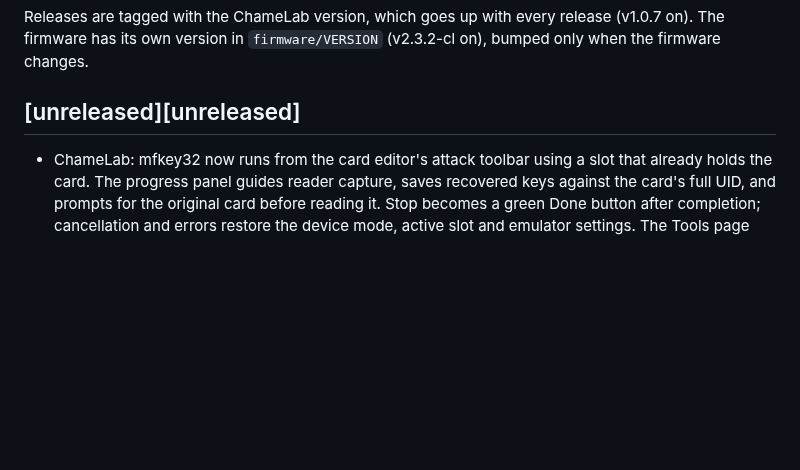
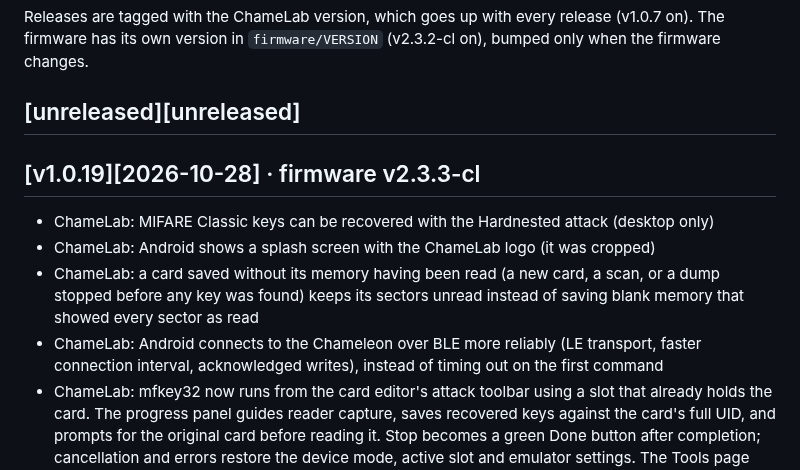
Before and after one commit to m0n5ter/ChameLab, a Markdown page: CHANGELOG.md, the part around the change. GitHub-like rendering; blank space fills up the shorter version.

Commit message:
CHANGELOG for v1.0.19
Co-Authored-By: Claude Opus 5.5 <noreply@anthropic.com>
Claude-Session: https://claude.ai/code/session_018RRqHnjwxWcKd6f6CyUw9s

```diff
--- a/CHANGELOG.md
+++ b/CHANGELOG.md
@@ -6,6 +6,12 @@ Releases are tagged with the ChameLab version, which goes up with every release
 The firmware has its own version in `firmware/VERSION` (v2.3.2-cl on), bumped only when the firmware changes.
 
 ## [unreleased][unreleased]
+
+## [v1.0.19][2026-10-28] · firmware v2.3.3-cl
+ - ChameLab: MIFARE Classic keys can be recovered with the Hardnested attack (desktop only)
+ - ChameLab: Android shows a splash screen with the ChameLab logo (it was cropped)
+ - ChameLab: a card saved without its memory having been read (a new card, a scan, or a dump stopped before any key was found) keeps its sectors unread instead of saving blank memory that showed every sector as read
+ - ChameLab: Android connects to the Chameleon over BLE more reliably (LE transport, faster connection interval, acknowledged writes), instead of timing out on the first command
  - ChameLab: mfkey32 now runs from the card editor's attack toolbar using a slot that already holds the card. The progress panel guides reader capture, saves recovered keys against the card's full UID, and prompts for the original card before reading it. Stop becomes a green Done button after completion; cancellation and errors restore the device mode, active slot and emulator settings. The Tools page has been removed
 
 ## [v1.0.18][2026-10-27] · firmware v2.3.3-cl
```
